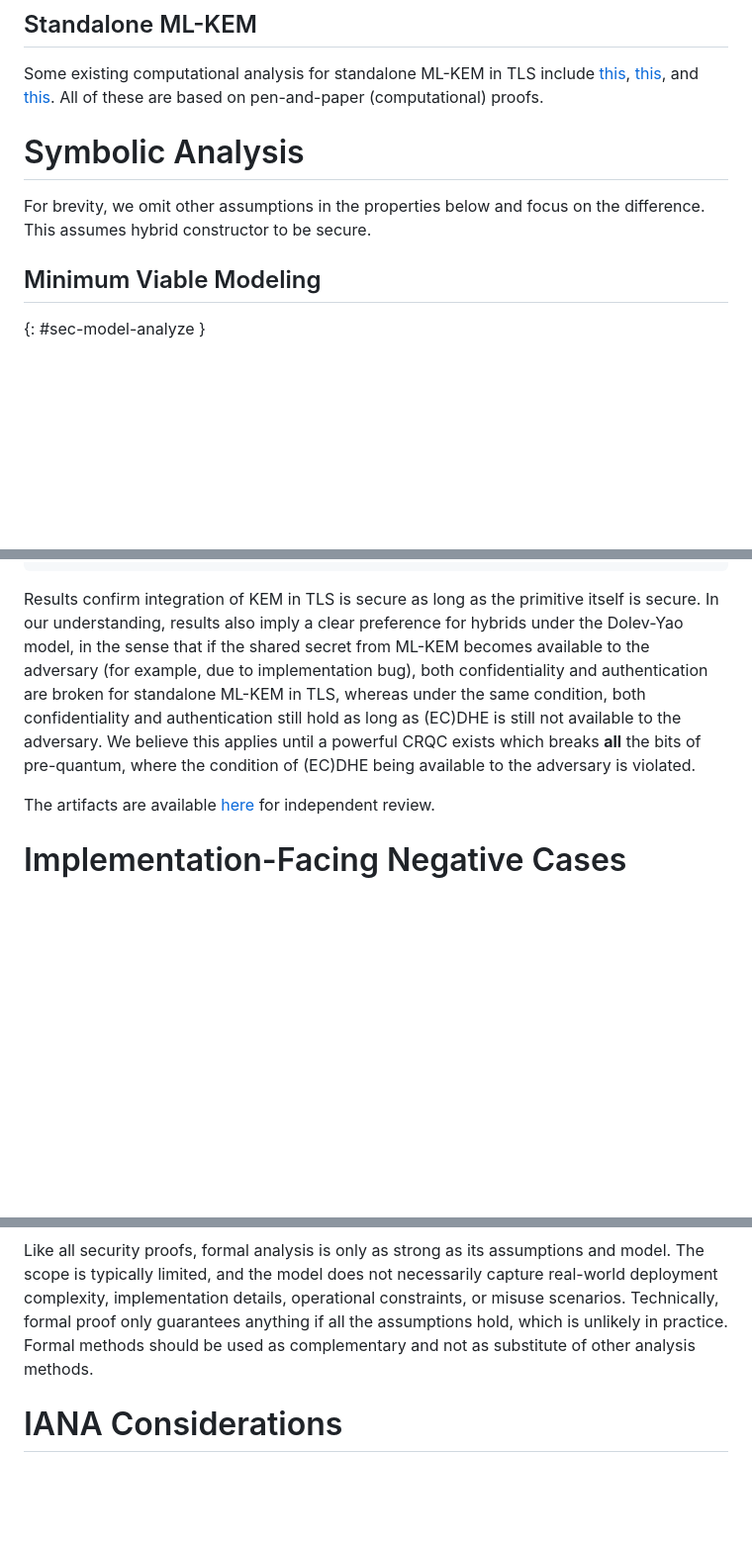
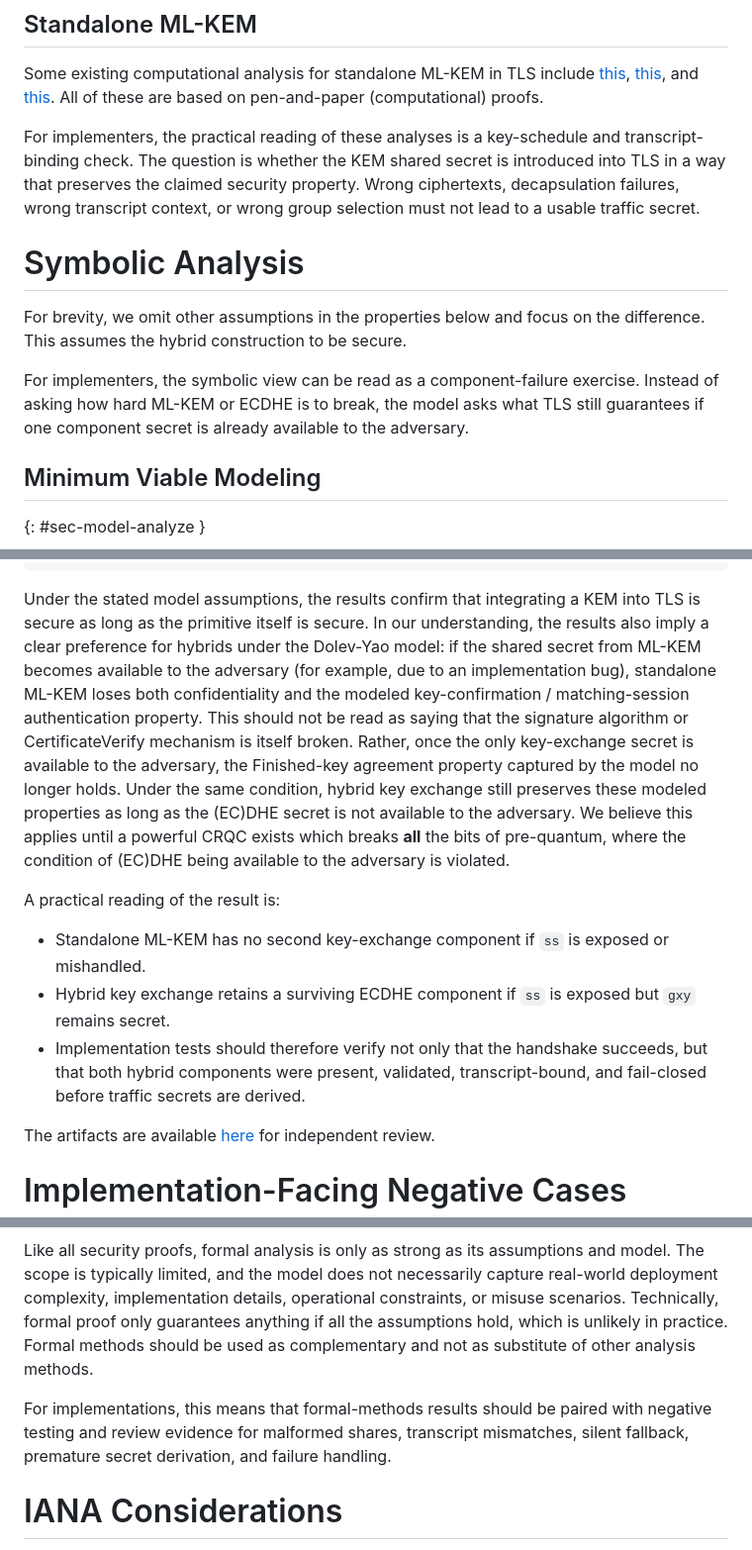
Before and after one commit to muhammad-usama-sardar/risks-of-mlkem, a Markdown page: draft-usama-tls-risks-of-mlkem.md, 3 parts joined by grey strips. Shown at 99% size. GitHub-like rendering; blank space fills up the shorter version.

Commit message:
Add implementation-oriented reading of formal results

```diff
--- a/draft-usama-tls-risks-of-mlkem.md
+++ b/draft-usama-tls-risks-of-mlkem.md
@@ -164,10 +164,17 @@ Technically, a proof of {{I-D.ietf-tls-hybrid-design-09}} is done in the computa
 Some existing computational analysis for standalone ML-KEM in TLS include [this](https://eprint.iacr.org/2021/844), [this](https://eprint.iacr.org/2024/1360), and [this](https://www.mdpi.com/1099-4300/27/12/1242).
 All of these are based on pen-and-paper (computational) proofs.
 
+For implementers, the practical reading of these analyses is a key-schedule and transcript-binding check.
+The question is whether the KEM shared secret is introduced into TLS in a way that preserves the claimed security property.
+Wrong ciphertexts, decapsulation failures, wrong transcript context, or wrong group selection must not lead to a usable traffic secret.
+
 
 # Symbolic Analysis
 For brevity, we omit other assumptions in the properties below and focus on the difference.
-This assumes hybrid constructor to be secure.
+This assumes the hybrid construction to be secure.
+
+For implementers, the symbolic view can be read as a component-failure exercise.
+Instead of asking how hard ML-KEM or ECDHE is to break, the model asks what TLS still guarantees if one component secret is already available to the adversary.
 
 ## Minimum Viable Modeling
 {: #sec-model-analyze }
@@ -248,9 +255,18 @@ vulnerability in the server-authenticated, one-initiator-per-session
 setting analyzed here.
 ~~~
 
-Results confirm integration of KEM in TLS is secure as long as the primitive itself is secure.
-In our understanding, results also imply a clear preference for hybrids under the Dolev-Yao model, in the sense that if the shared secret from ML-KEM becomes available to the adversary (for example, due to implementation bug), both confidentiality and authentication are broken for standalone ML-KEM in TLS, whereas under the same condition, both confidentiality and authentication still hold as long as (EC)DHE is still not available to the adversary.
+Under the stated model assumptions, the results confirm that integrating a KEM into TLS is secure as long as the primitive itself is secure.
+In our understanding, the results also imply a clear preference for hybrids under the Dolev-Yao model: if the shared secret from ML-KEM becomes available to the adversary (for example, due to an implementation bug), standalone ML-KEM loses both confidentiality and the modeled key-confirmation / matching-session authentication property.
+This should not be read as saying that the signature algorithm or CertificateVerify mechanism is itself broken.
+Rather, once the only key-exchange secret is available to the adversary, the Finished-key agreement property captured by the model no longer holds.
+Under the same condition, hybrid key exchange still preserves these modeled properties as long as the (EC)DHE secret is not available to the adversary.
 We believe this applies until a powerful CRQC exists which breaks **all** the bits of pre-quantum, where the condition of (EC)DHE being available to the adversary is violated.
+
+A practical reading of the result is:
+
+* Standalone ML-KEM has no second key-exchange component if `ss` is exposed or mishandled.
+* Hybrid key exchange retains a surviving ECDHE component if `ss` is exposed but `gxy` remains secret.
+* Implementation tests should therefore verify not only that the handshake succeeds, but that both hybrid components were present, validated, transcript-bound, and fail-closed before traffic secrets are derived.
 
 The artifacts are available [here](https://github.com/symbolicsoft/reftls) for independent review.
 
@@ -465,6 +481,10 @@ Like all security proofs, formal analysis is only as strong as its assumptions a
 The scope is typically limited, and the model does not necessarily capture real-world deployment complexity, implementation details, operational constraints, or misuse scenarios.
 Technically, formal proof only guarantees anything if all the assumptions hold, which is unlikely in practice.
 Formal methods should be used as complementary and not as substitute of other analysis methods.
+
+For implementations, this means that formal-methods results should be paired
+with negative testing and review evidence for malformed shares, transcript
+mismatches, silent fallback, premature secret derivation, and failure handling.
 
 
 
```
Also changed, not shown: other parts of draft-usama-tls-risks-of-mlkem.md (+4 -4 lines).
